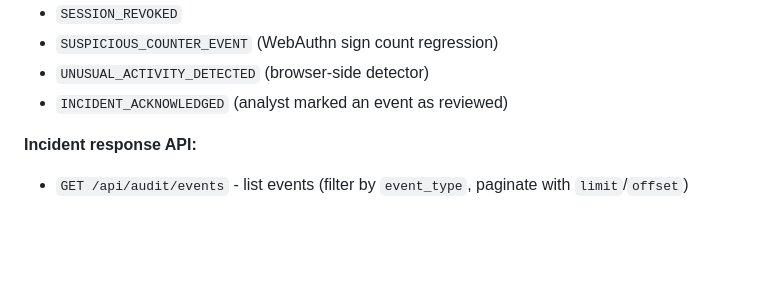
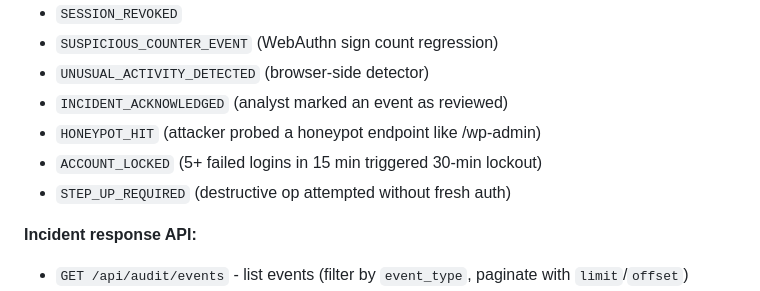
Before and after one commit to PaulinoTech1/Mindful-Money, a Markdown page: docs/LOGGING.md, the part around the change. GitHub-like rendering; blank space fills up the shorter version.

```diff
--- a/docs/LOGGING.md
+++ b/docs/LOGGING.md
@@ -45,6 +45,9 @@ events rather than relying on the acknowledgment columns.
 - `SUSPICIOUS_COUNTER_EVENT` (WebAuthn sign count regression)
 - `UNUSUAL_ACTIVITY_DETECTED` (browser-side detector)
 - `INCIDENT_ACKNOWLEDGED` (analyst marked an event as reviewed)
+- `HONEYPOT_HIT` (attacker probed a honeypot endpoint like /wp-admin)
+- `ACCOUNT_LOCKED` (5+ failed logins in 15 min triggered 30-min lockout)
+- `STEP_UP_REQUIRED` (destructive op attempted without fresh auth)
 
 **Incident response API:**
 - `GET /api/audit/events` - list events (filter by `event_type`, paginate with `limit`/`offset`)
```
Also changed, not shown: docs/PRODUCTION_READINESS.md (+5 -9 lines), docs/TRUST_BOUNDARIES.md (+1 -1 lines).
